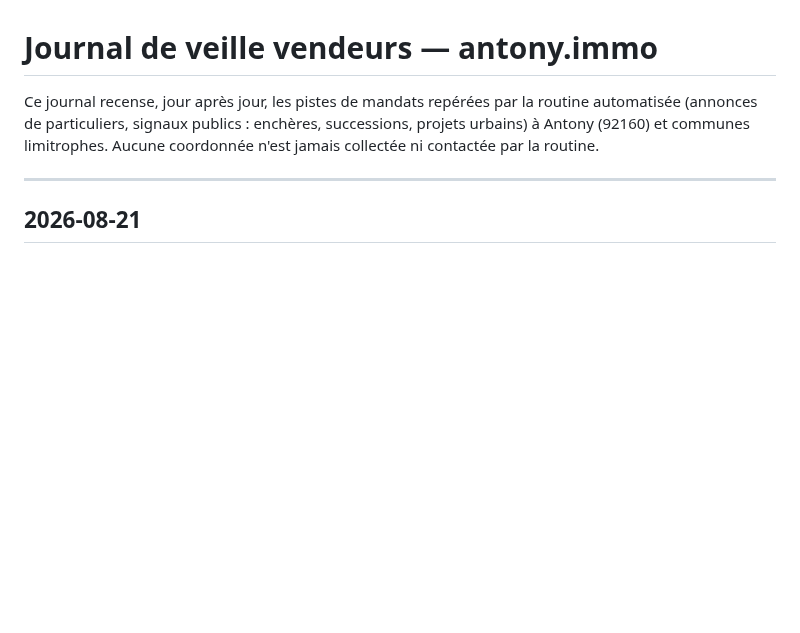
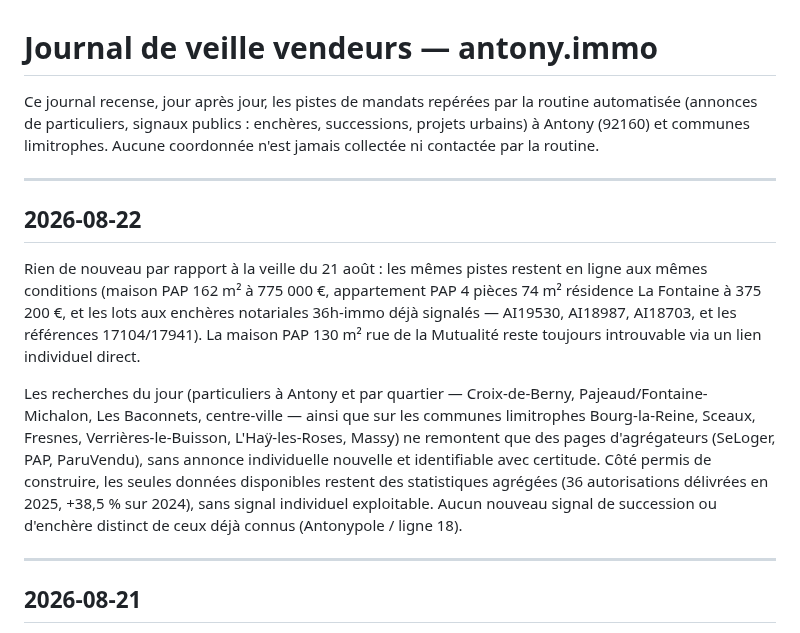
Before and after one commit to mariecelineetave-source/antony-immo, a Markdown page: veille/journal.md, the part around the change. Drawn GitHub-style; blank space fills up the shorter version.

Commit message:
Veille du 22 août 2026 : rien de nouveau par rapport au 21 août

```diff
--- a/veille/journal.md
+++ b/veille/journal.md
@@ -4,6 +4,28 @@ Ce journal recense, jour après jour, les pistes de mandats repérées par la
 routine automatisée (annonces de particuliers, signaux publics : enchères,
 successions, projets urbains) à Antony (92160) et communes limitrophes.
 Aucune coordonnée n'est jamais collectée ni contactée par la routine.
+
+---
+
+## 2026-08-22
+
+Rien de nouveau par rapport à la veille du 21 août : les mêmes pistes
+restent en ligne aux mêmes conditions (maison PAP 162 m² à 775 000 €,
+appartement PAP 4 pièces 74 m² résidence La Fontaine à 375 200 €, et les
+lots aux enchères notariales 36h-immo déjà signalés — AI19530, AI18987,
+AI18703, et les références 17104/17941). La maison PAP 130 m² rue de la
+Mutualité reste toujours introuvable via un lien individuel direct.
+
+Les recherches du jour (particuliers à Antony et par quartier —
+Croix-de-Berny, Pajeaud/Fontaine-Michalon, Les Baconnets, centre-ville —
+ainsi que sur les communes limitrophes Bourg-la-Reine, Sceaux, Fresnes,
+Verrières-le-Buisson, L'Haÿ-les-Roses, Massy) ne remontent que des pages
+d'agrégateurs (SeLoger, PAP, ParuVendu), sans annonce individuelle
+nouvelle et identifiable avec certitude. Côté permis de construire, les
+seules données disponibles restent des statistiques agrégées (36
+autorisations délivrées en 2025, +38,5 % sur 2024), sans signal
+individuel exploitable. Aucun nouveau signal de succession ou d'enchère
+distinct de ceux déjà connus (Antonypole / ligne 18).
 
 ---
 
```
